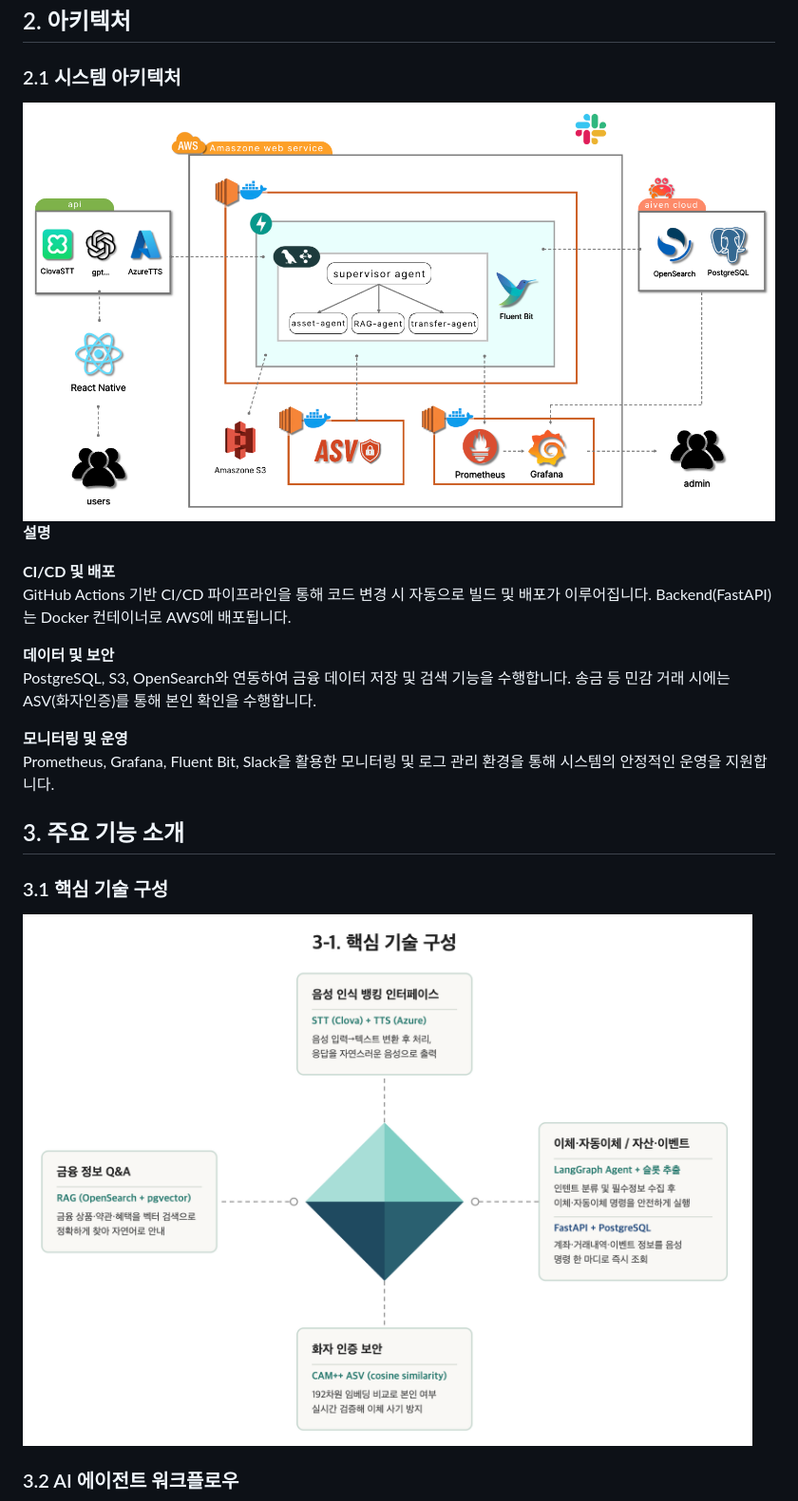
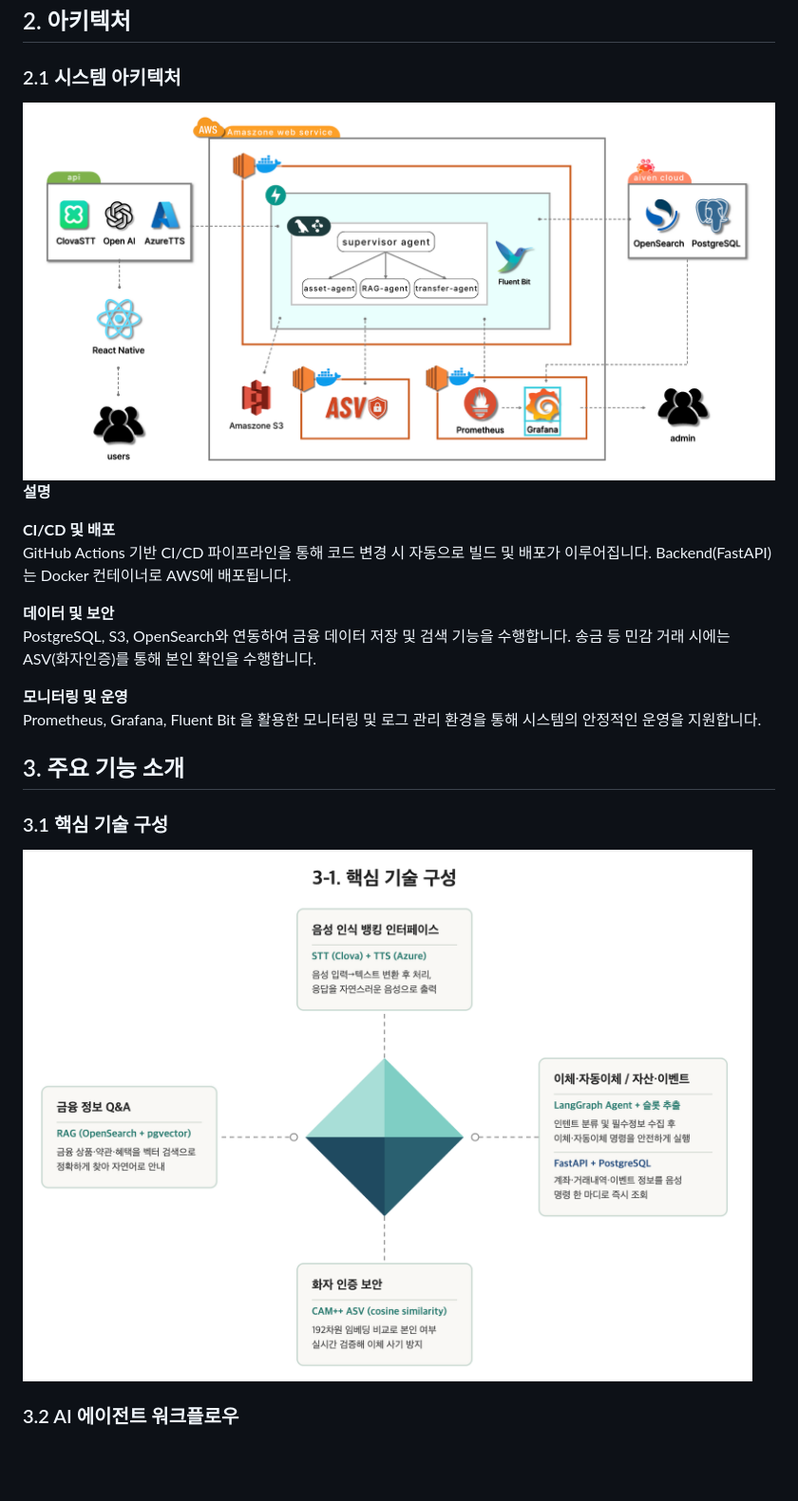
Before and after one commit to FISA-One-Voice/Woori-Talk-Banking, a Markdown page: submit.md, the part around the change printed below. Shown: that part at 95% size. Rendered like a GitHub page; pictures changed too: Asset-image/architecture.png (deleted), Asset-image/시스템아키텍처.png (added); blank space fills up the shorter version.

Commit message:
develop submit

```diff
--- a/submit.md
+++ b/submit.md
@@ -25,7 +25,8 @@
 ## 2. 아키텍처
 
 ### 2.1 시스템 아키텍처
-![Woori-Talk-Banking 시스템 아키텍처](./Asset-image/architecture.png)
+
+![시스템 아키텍처](Asset-image/시스템아키텍처.png)
 **설명**
 
 **CI/CD 및 배포**
@@ -35,11 +36,12 @@ GitHub Actions 기반 CI/CD 파이프라인을 통해 코드 변경 시 자동
 PostgreSQL, S3, OpenSearch와 연동하여 금융 데이터 저장 및 검색 기능을 수행합니다. 송금 등 민감 거래 시에는 ASV(화자인증)를 통해 본인 확인을 수행합니다.
 
 **모니터링 및 운영**
-Prometheus, Grafana, Fluent Bit, Slack을 활용한 모니터링 및 로그 관리 환경을 통해 시스템의 안정적인 운영을 지원합니다.
-
+Prometheus, Grafana, Fluent Bit 을 활용한 모니터링 및 로그 관리 환경을 통해 시스템의 안정적인 운영을 지원합니다.
 
 ## 3. 주요 기능 소개
+
 ### 3.1 핵심 기술 구성
-![Woori-Talk-Banking 핵심 기술 구성](./Asset-image/핵심기술구성.png)
+
+![핵심기술구성](Asset-image/핵심기술구성.png)
 
 ### 3.2 AI 에이전트 워크플로우
```
Also changed, not shown: other parts of submit.md (+28 -28 lines), Asset-image/WeBee.png (added).
